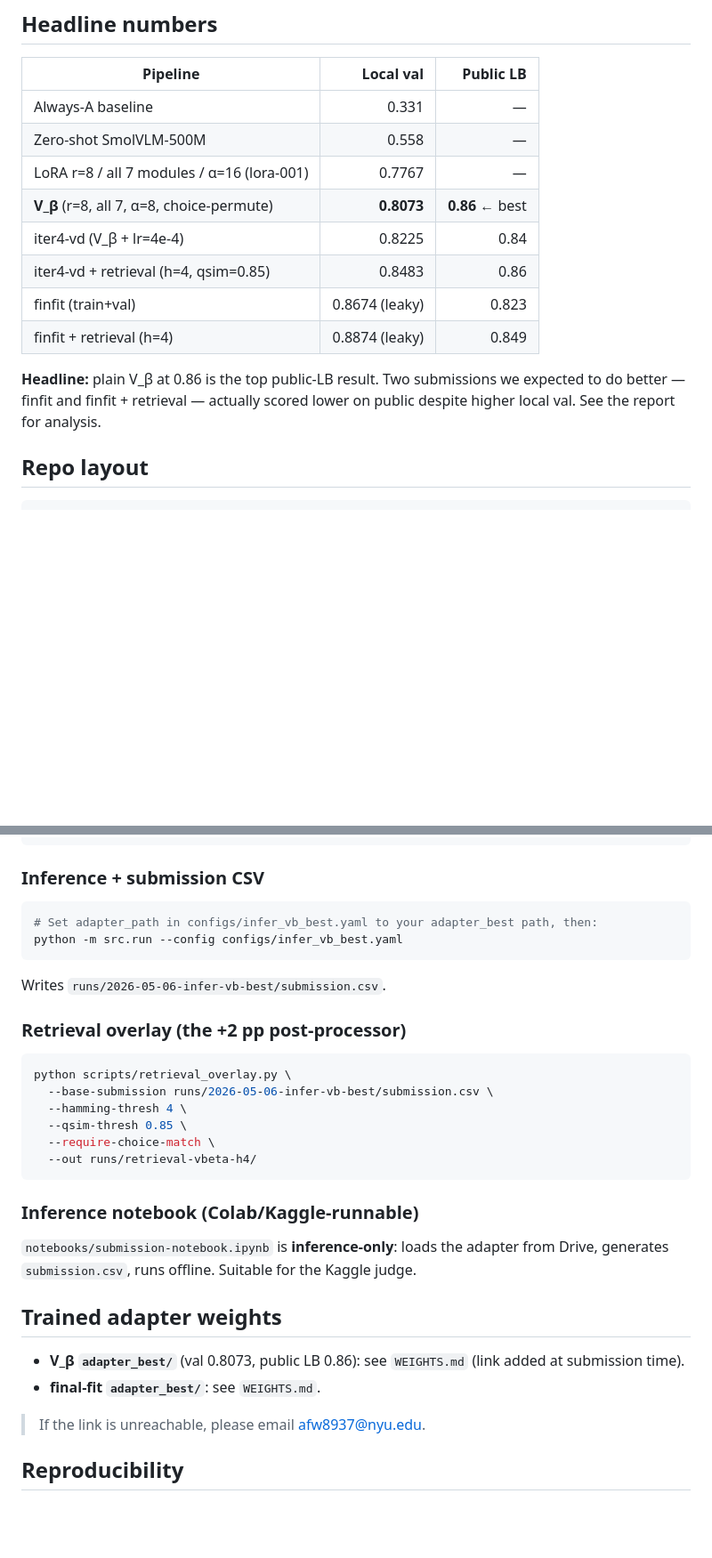
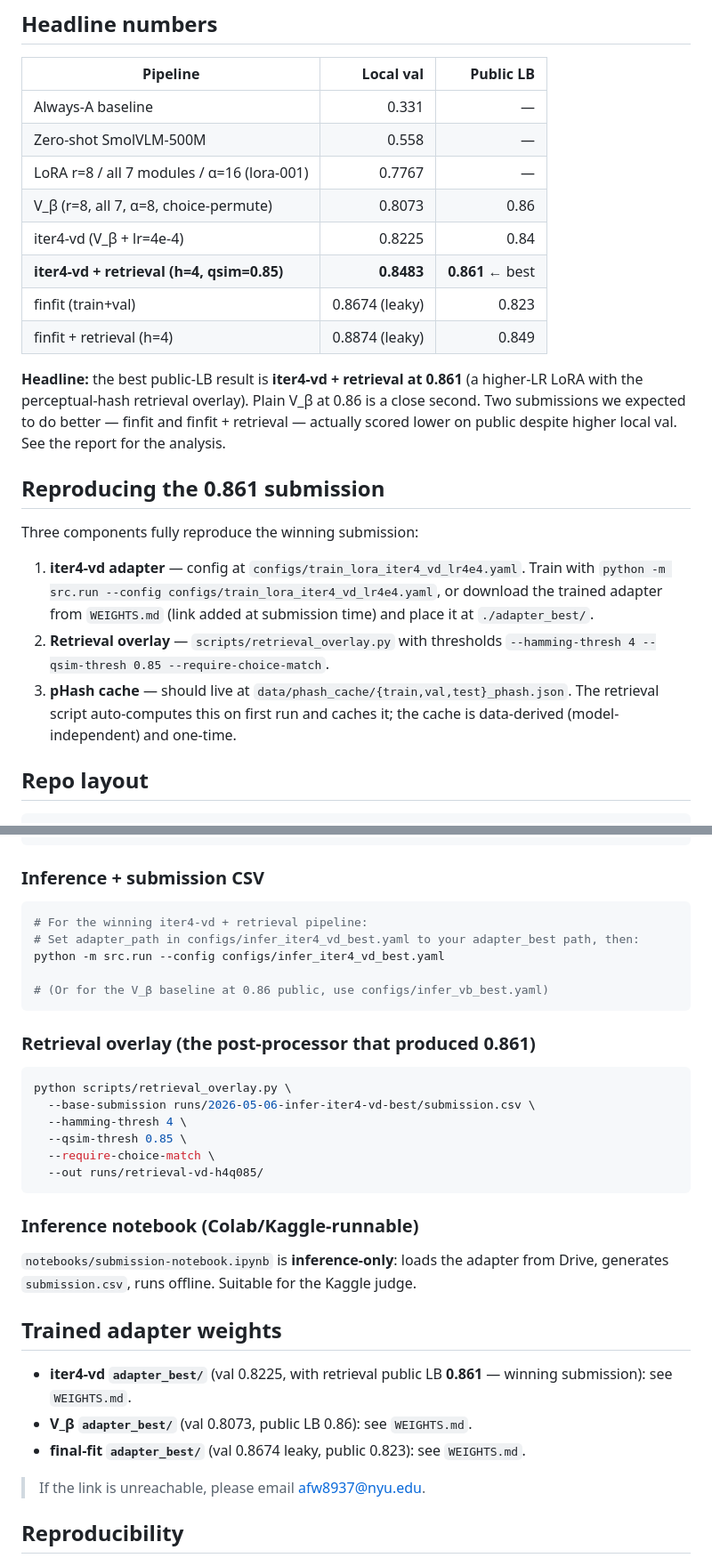
Before and after one commit to adamfweidman/deep-learning-final-submission-repo, a Markdown page: README.md, 2 parts joined by grey strips. Shown at 89% size. GitHub-like rendering; blank space fills up the shorter version.

Commit message:
Correct headline: iter4-vd + retrieval at 0.861 was the best public LB
Plain V_β at 0.86 is a close second. The iter4-vd adapter with retrieval
overlay (h=4, q=0.85) was the actual winning submission. Updated README
inference commands and weights placeholders to match.

````diff
--- a/README.md
+++ b/README.md
@@ -11,13 +11,21 @@ Public code release. Multimodal multiple-choice reasoning on the **Pixels to Pre
 | Always-A baseline | 0.331 | — |
 | Zero-shot SmolVLM-500M | 0.558 | — |
 | LoRA r=8 / all 7 modules / α=16 (lora-001) | 0.7767 | — |
-| **V_β** (r=8, all 7, α=8, choice-permute) | **0.8073** | **0.86** ← best |
+| V_β (r=8, all 7, α=8, choice-permute) | 0.8073 | 0.86 |
 | iter4-vd (V_β + lr=4e-4) | 0.8225 | 0.84 |
-| iter4-vd + retrieval (h=4, qsim=0.85) | 0.8483 | 0.86 |
+| **iter4-vd + retrieval (h=4, qsim=0.85)** | **0.8483** | **0.861** ← best |
 | finfit (train+val) | 0.8674 (leaky) | 0.823 |
 | finfit + retrieval (h=4) | 0.8874 (leaky) | 0.849 |
 
-**Headline:** plain V_β at 0.86 is the top public-LB result. Two submissions we expected to do better — finfit and finfit + retrieval — actually scored lower on public despite higher local val. See the report for analysis.
+**Headline:** the best public-LB result is **iter4-vd + retrieval at 0.861** (a higher-LR LoRA with the perceptual-hash retrieval overlay). Plain V_β at 0.86 is a close second. Two submissions we expected to do better — finfit and finfit + retrieval — actually scored lower on public despite higher local val. See the report for the analysis.
+
+## Reproducing the 0.861 submission
+
+Three components fully reproduce the winning submission:
+
+1. **iter4-vd adapter** — config at `configs/train_lora_iter4_vd_lr4e4.yaml`. Train with `python -m src.run --config configs/train_lora_iter4_vd_lr4e4.yaml`, or download the trained adapter from `WEIGHTS.md` (link added at submission time) and place it at `./adapter_best/`.
+2. **Retrieval overlay** — `scripts/retrieval_overlay.py` with thresholds `--hamming-thresh 4 --qsim-thresh 0.85 --require-choice-match`.
+3. **pHash cache** — should live at `data/phash_cache/{train,val,test}_phash.json`. The retrieval script auto-computes this on first run and caches it; the cache is data-derived (model-independent) and one-time.
 
 ## Repo layout
 
@@ -70,21 +78,22 @@ python -m src.run --config configs/train_lora_final_fit.yaml
 ### Inference + submission CSV
 
 ```bash
-# Set adapter_path in configs/infer_vb_best.yaml to your adapter_best path, then:
-python -m src.run --config configs/infer_vb_best.yaml
+# For the winning iter4-vd + retrieval pipeline:
+# Set adapter_path in configs/infer_iter4_vd_best.yaml to your adapter_best path, then:
+python -m src.run --config configs/infer_iter4_vd_best.yaml
+
+# (Or for the V_β baseline at 0.86 public, use configs/infer_vb_best.yaml)
 ```
 
-Writes `runs/2026-05-06-infer-vb-best/submission.csv`.
-
-### Retrieval overlay (the +2 pp post-processor)
+### Retrieval overlay (the post-processor that produced 0.861)
 
 ```bash
 python scripts/retrieval_overlay.py \
-  --base-submission runs/2026-05-06-infer-vb-best/submission.csv \
+  --base-submission runs/2026-05-06-infer-iter4-vd-best/submission.csv \
   --hamming-thresh 4 \
   --qsim-thresh 0.85 \
   --require-choice-match \
-  --out runs/retrieval-vbeta-h4/
+  --out runs/retrieval-vd-h4q085/
 ```
 
 ### Inference notebook (Colab/Kaggle-runnable)
@@ -93,8 +102,9 @@ python scripts/retrieval_overlay.py \
 
 ## Trained adapter weights
 
-- **V_β `adapter_best/`** (val 0.8073, public LB 0.86): see `WEIGHTS.md` (link added at submission time).
-- **final-fit `adapter_best/`**: see `WEIGHTS.md`.
+- **iter4-vd `adapter_best/`** (val 0.8225, with retrieval public LB **0.861** — winning submission): see `WEIGHTS.md`.
+- **V_β `adapter_best/`** (val 0.8073, public LB 0.86): see `WEIGHTS.md`.
+- **final-fit `adapter_best/`** (val 0.8674 leaky, public 0.823): see `WEIGHTS.md`.
 
 > If the link is unreachable, please email afw8937@nyu.edu.
 
````
